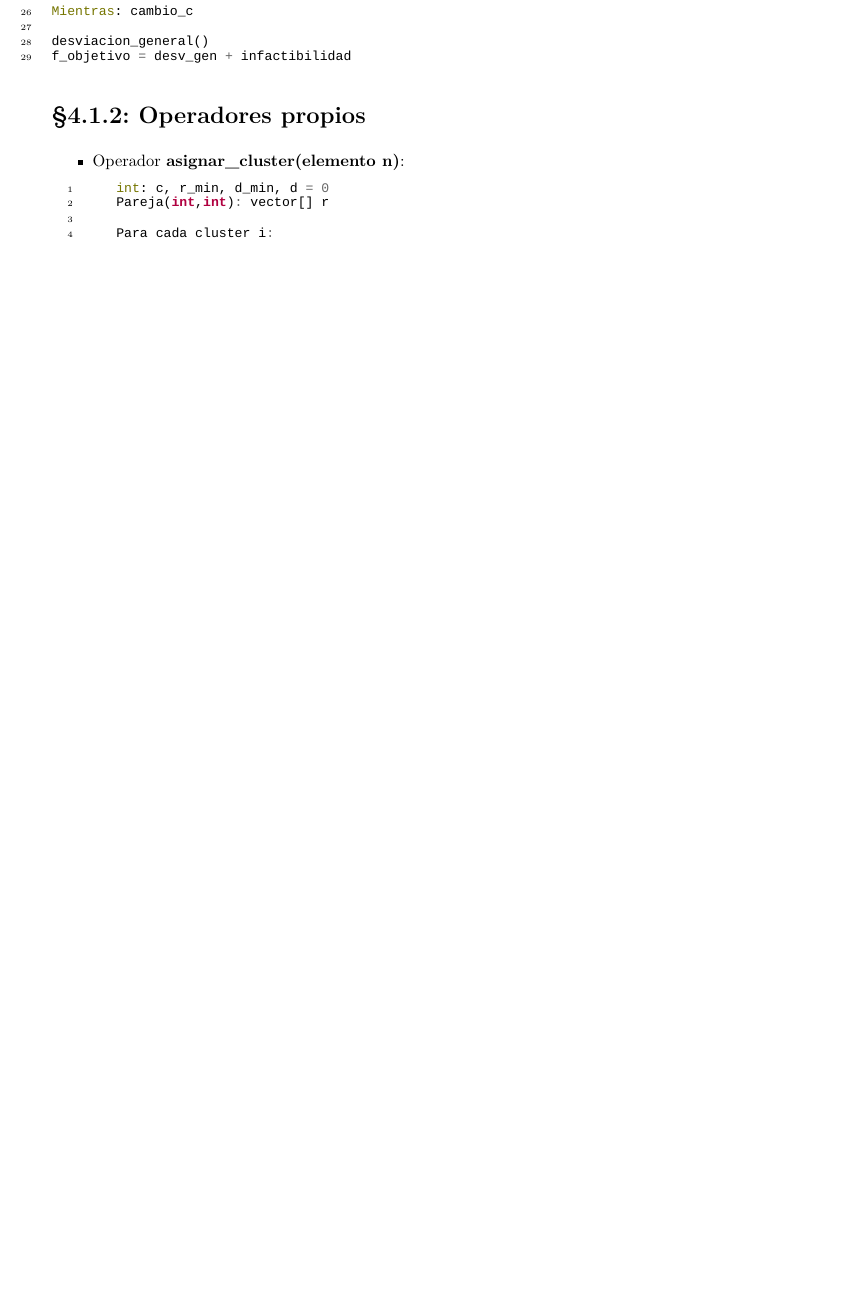
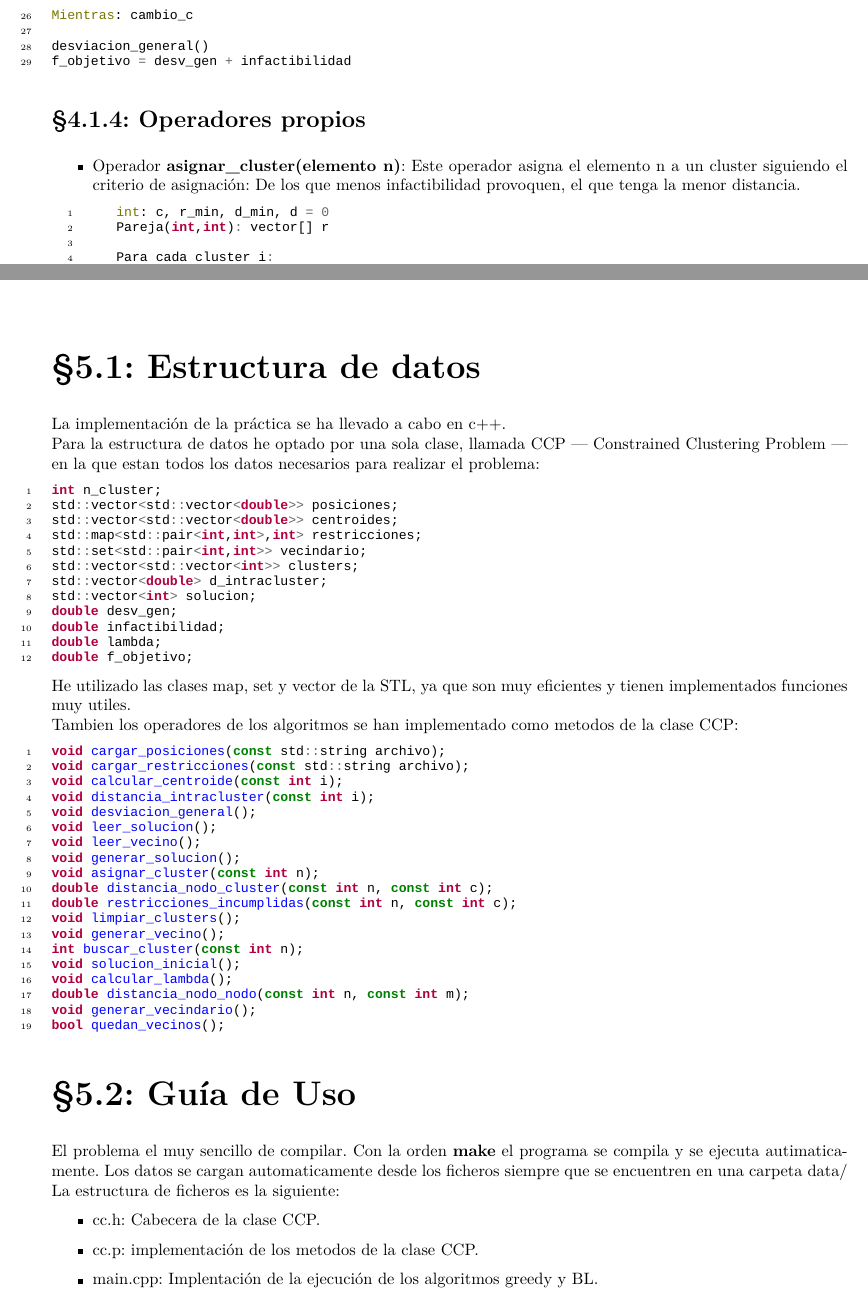
Before and after one commit to Alexmnzlms/MH, a LaTeX document (Practicas/doc/demo.tex, which reads Practicas/Practica1/doc/memoria1.tex, Practicas/doc/input/greedy.tex): part of page 9 of 11 before the commit and two parts of pages 10 and 11 of 12 after it, the two joined at a grey line, cut so that both start at the same text, the shorter picture padded with empty space. Compiled offline with XeLaTeX.

Commit message:
Memoria VII

```diff
--- a/Practicas/Practica1/doc/memoria1.tex
+++ b/Practicas/Practica1/doc/memoria1.tex
@@ -1,6 +1,64 @@
 \newpage
 \chapter{Procedimiento}
+\section{Estructura de datos}
 %Breve explicación del procedimiento considerado para desarrollar la práctica: implementación a partir del código proporcionado en prácticas o a partir de cualquier otro, o uso de un framework de metaheurísticas concreto. Inclusión de un pequeño manual de usuario describiendo el proceso para que el profesor de prácticas pueda replicarlo.
+La implementación de la práctica se ha llevado a cabo en c++.\\
+Para la estructura de datos he optado por una sola clase, llamada CCP --- Constrained Clustering Problem --- en la que estan todos los datos necesarios para realizar el problema:
+\begin{minted}
+[fontsize=\footnotesize, linenos]
+{cpp}
+int n_cluster;
+std::vector<std::vector<double>> posiciones;
+std::vector<std::vector<double>> centroides;
+std::map<std::pair<int,int>,int> restricciones;
+std::set<std::pair<int,int>> vecindario;
+std::vector<std::vector<int>> clusters;
+std::vector<double> d_intracluster;
+std::vector<int> solucion;
+double desv_gen;
+double infactibilidad;
+double lambda;
+double f_objetivo;
+\end{minted}
+
+He utilizado las clases map, set y vector de la STL, ya que son muy eficientes y tienen implementados funciones muy utiles.\\
+Tambien los operadores de los algoritmos se han implementado como metodos de la clase CCP:
+\begin{minted}
+[fontsize=\footnotesize, linenos]
+{cpp}
+void cargar_posiciones(const std::string archivo);
+void cargar_restricciones(const std::string archivo);
+void calcular_centroide(const int i);
+void distancia_intracluster(const int i);
+void desviacion_general();
+void leer_solucion();
+void leer_vecino();
+void generar_solucion();
+void asignar_cluster(const int n);
+double distancia_nodo_cluster(const int n, const int c);
+double restricciones_incumplidas(const int n, const int c);
+void limpiar_clusters();
+void generar_vecino();
+int buscar_cluster(const int n);
+void solucion_inicial();
+void calcular_lambda();
+double distancia_nodo_nodo(const int n, const int m);
+void generar_vecindario();
+bool quedan_vecinos();
+\end{minted}
+
+\section{Guía de Uso}
+
+El problema el muy sencillo de compilar. Con la orden \textbf{make} el programa se compila y se ejecuta autimaticamente. Los datos se cargan automaticamente desde los ficheros siempre que se encuentren en una carpeta data/\\
+La estructura de ficheros es la siguiente:
+\begin{itemize}
+   \item cc.h: Cabecera de la clase CCP.
+   \item cc.p: implementación de los metodos de la clase CCP.
+   \item main.cpp: Implentación de la ejecución de los algoritmos greedy y BL.
+\end{itemize}
+
+
+
 \newpage
 \chapter{Experimentos y analisis de resultados}
 \section{section name}
--- a/Practicas/doc/input/greedy.tex
+++ b/Practicas/doc/input/greedy.tex
@@ -39,7 +49,7 @@ f_objetivo = desv_gen + infactibilidad
 
 \subsection{Operadores propios}
 \begin{itemize}
-   \item Operador \textbf{asignar\_cluster(elemento n)}:
+   \item Operador \textbf{asignar\_cluster(elemento n)}: Este operador asigna el elemento n a un cluster siguiendo el criterio de asignación: De los que menos infactibilidad provoquen, el que tenga la menor distancia.
    \begin{minted}
    [fontsize=\footnotesize, linenos]
    {cpp}
```
Also changed, not shown: Practicas/Practica1/doc/bl.tex (+3 -3 lines), Practicas/Practica1/doc/desc_algo.tex (+0 -1 lines), Practicas/doc/input/desc_prob.tex (+9 -11 lines), Practicas/doc/input/greedy.tex (12 more changed lines).
